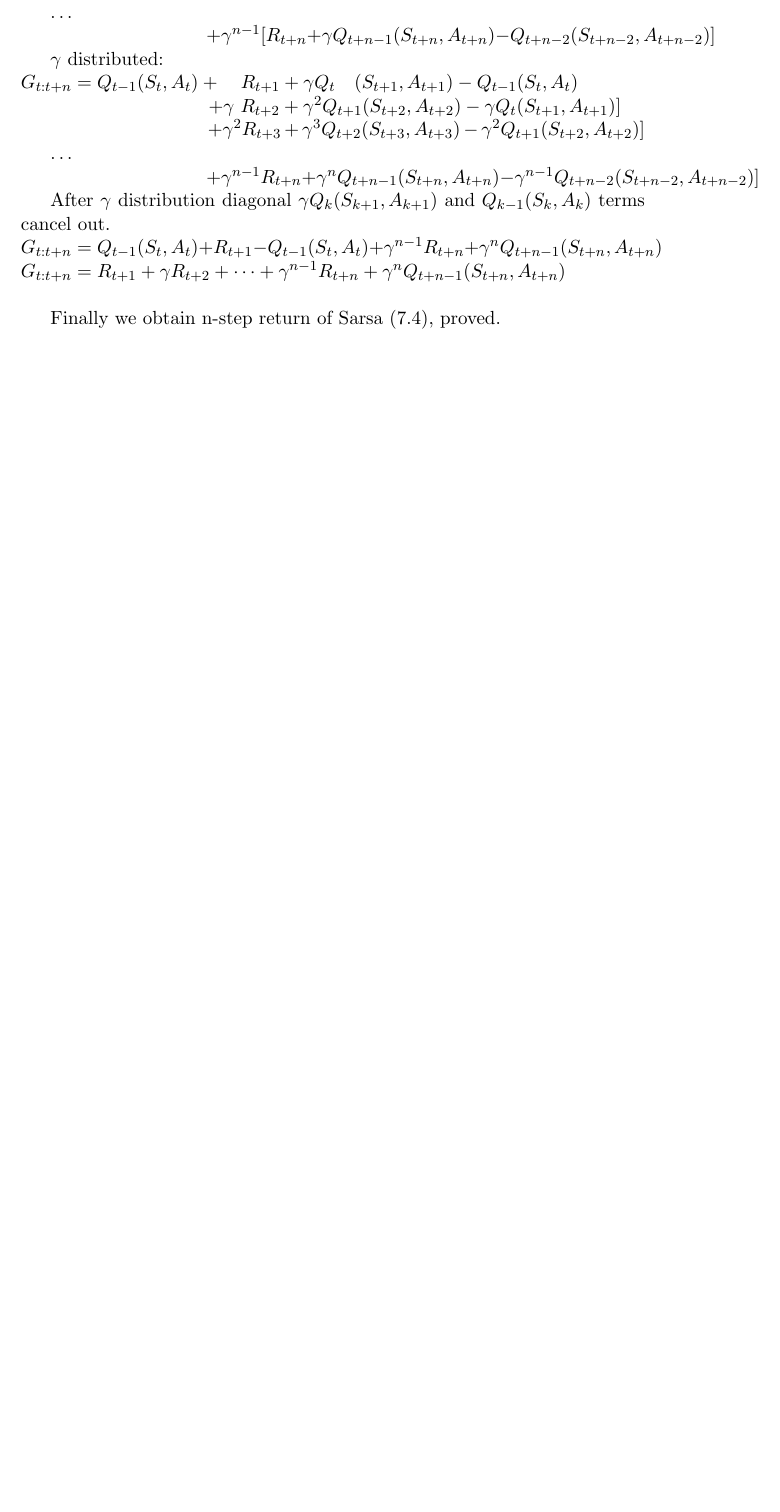
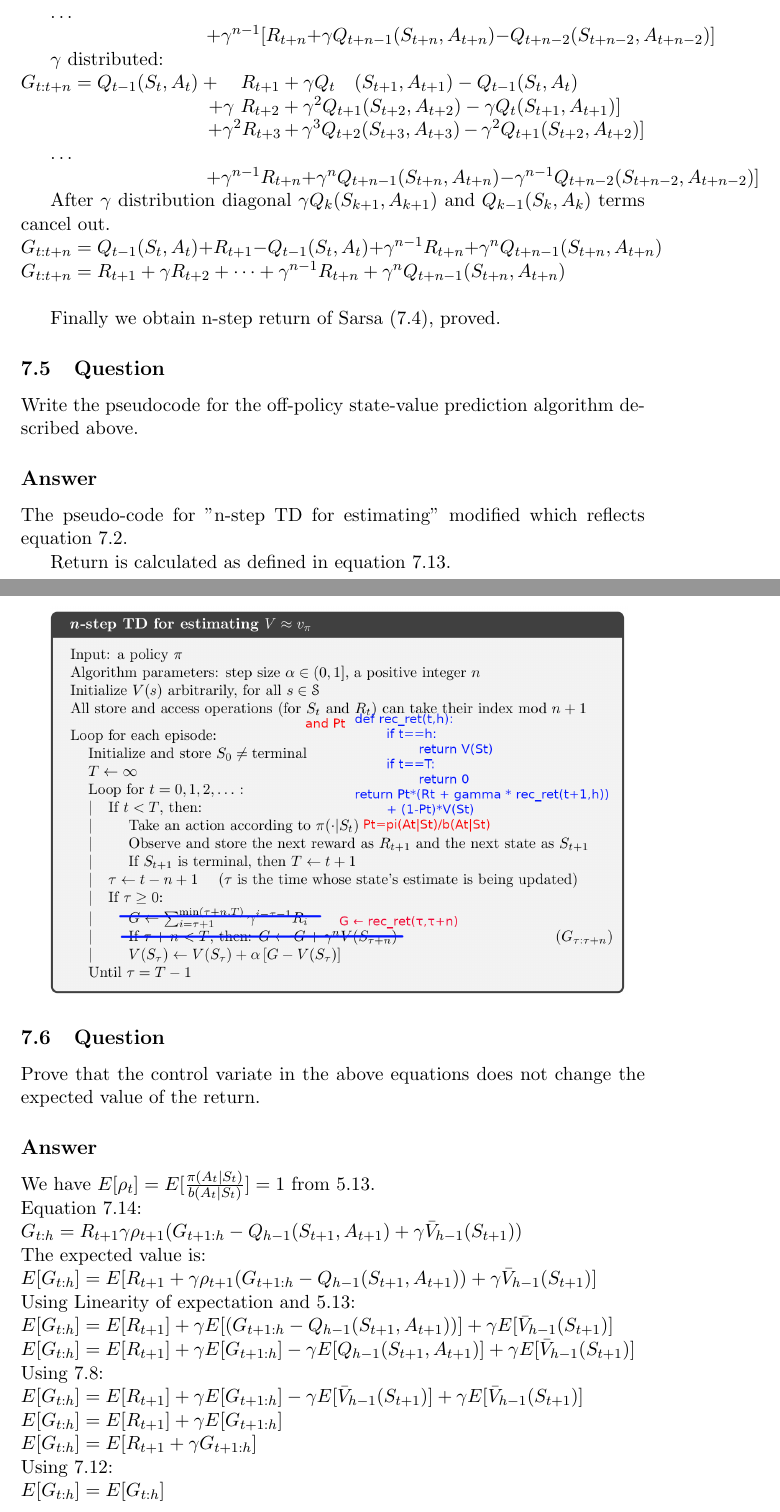
Before and after one commit to habanoz/reinforcement-learning-an-introduction, a LaTeX problem sheet (chapter7/exercises7.tex): part of page 4 of 4 before the commit and two parts of pages 4 and 5 of 5 after it, the two joined at a grey line, cut so that both start at the same text, the shorter picture padded with empty space. Compiled offline with pdfLaTeX.

Commit message:
chapter 7 ex 5 and 6.

```diff
--- a/chapter7/exercises7.tex
+++ b/chapter7/exercises7.tex
@@ -124,4 +124,50 @@
 
     Finally we obtain n-step return of Sarsa (7.4), proved.
 
+    \subsection{Question}
+
+    Write the pseudocode for the off-policy state-value prediction algorithm described above.
+
+    \subsection*{Answer}
+
+    The pseudo-code for "n-step TD for estimating" modified which reflects equation 7.2.
+
+    Return is calculated as defined in equation 7.13.
+
+    \includegraphics[scale=1]{figure_7_5}
+
+    \subsection{Question}
+
+    Prove that the control variate in the above equations does not change the expected value of the return.
+
+    \subsection*{Answer}
+
+    We have $ E[\rho_t] = E[\frac{\pi(A_t|S_t)}{b(A_t|S_t)}] = 1 $ from 5.13.
+
+    \noindent Equation 7.14:
+
+    \noindent $ G_{t:h} = R_{t+1} \gamma \rho_{t+1} ( G_{t+1:h} - Q_{h-1}(S_{t+1}, A_{t+1}) + \gamma \bar{V}_{h-1}(S_{t+1}) ) $
+
+    \noindent The expected value is:
+
+    \noindent $ E[G_{t:h}] = E [R_{t+1} + \gamma \rho_{t+1} ( G_{t+1:h} - Q_{h-1}(S_{t+1}, A_{t+1}) )+ \gamma \bar{V}_{h-1}(S_{t+1}) ] $
+
+    \noindent Using Linearity of expectation and 5.13:
+
+    \noindent $ E[G_{t:h}] = E [R_{t+1}] + \gamma E[( G_{t+1:h} - Q_{h-1}(S_{t+1}, A_{t+1}) )] + \gamma E[\bar{V}_{h-1}(S_{t+1})] $
+
+    \noindent $ E[G_{t:h}] = E [R_{t+1}] + \gamma E[G_{t+1:h}] - \gamma E[Q_{h-1}(S_{t+1}, A_{t+1}) ] + \gamma E[\bar{V}_{h-1}(S_{t+1})] $
+
+    \noindent Using 7.8:
+
+    \noindent $ E[G_{t:h}] = E [R_{t+1}] + \gamma E[G_{t+1:h}] - \gamma E[\bar{V}_{h-1}(S_{t+1})] + \gamma E[\bar{V}_{h-1}(S_{t+1})] $
+
+    \noindent $ E[G_{t:h}] = E [R_{t+1}] + \gamma E[G_{t+1:h}] $
+
+    \noindent $ E[G_{t:h}] = E [R_{t+1} + \gamma G_{t+1:h}] $
+
+    \noindent Using 7.12:
+
+    \noindent $ E[G_{t:h}] = E[G_{t:h}] $
+
 \end{document}
```
Also changed, not shown: chapter7/exercises7.pdf, images/figure_7_5.png (added).
